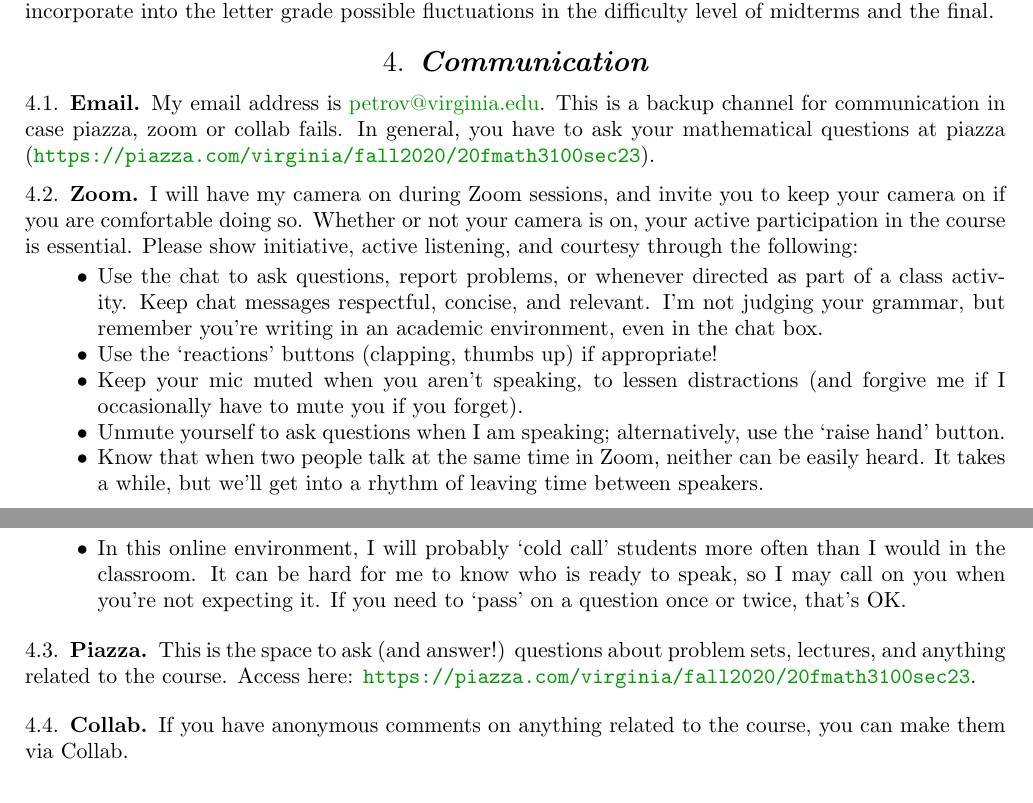
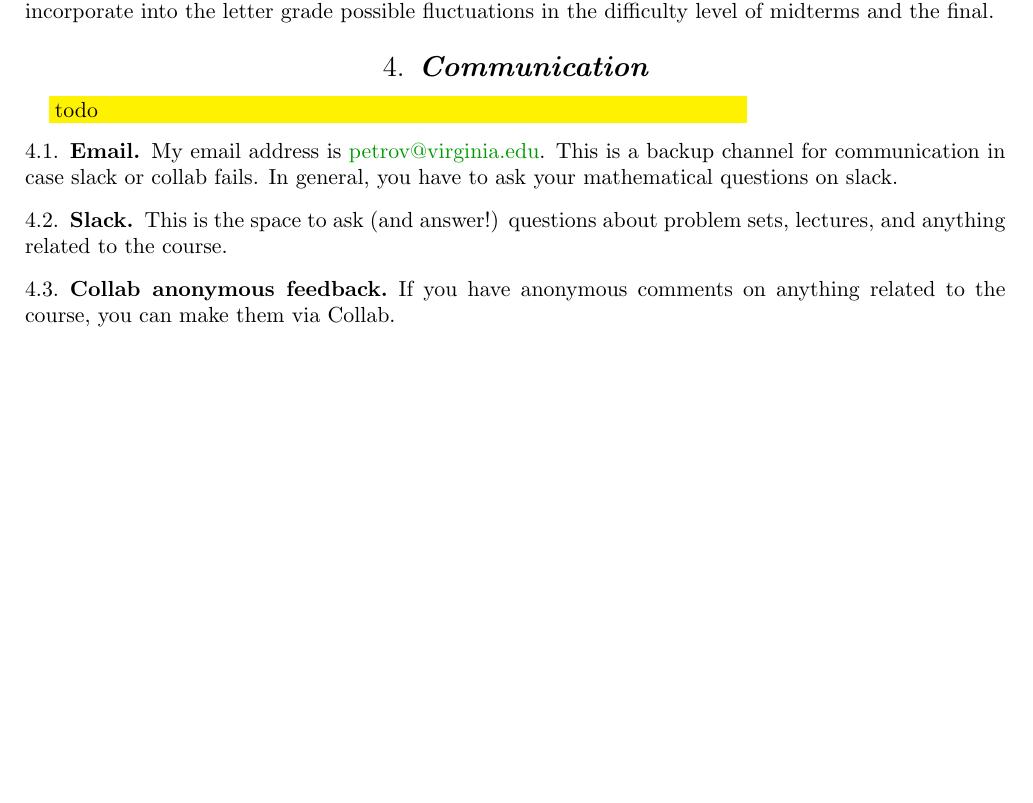
Before and after one commit to lenis2000/Syllabi, a LaTeX paper (Syllabus_3100_s22.tex): two parts of pages 4 and 5 of 7 before the commit and part of page 4 of 6 after it, the two joined at a grey line, cut so that both start at the same text, the shorter picture padded with empty space. Compiled offline with pdfLaTeX.

Commit message:
update Syllabus_3100_s22.tex at Sun Jan  9 23:10:21 EST 2022

```diff
--- a/Syllabus_3100_s22.tex
+++ b/Syllabus_3100_s22.tex
@@ -384,47 +386,24 @@ midterms and the final.
 \section{Communication}
 \label{comm}
 
+\colorbox{yellow}{\parbox{.7\textwidth}{todo}}
+
 \subsection{Email}
 \label{sub:email}
 
 My email address is \href{mailto:petrov@virginia.edu}{petrov@virginia.edu}.
-This is a backup channel for communication in case piazza, zoom or collab fails.
+This is a backup channel for communication in case slack or collab fails.
 In general, you have to
-ask your mathematical questions at piazza (\url{https://piazza.com/virginia/fall2020/20fmath3100sec23}).
+ask your mathematical questions on slack.
 
-\subsection{Zoom}
-\label{sub:zoom}
+\subsection{Slack}
+\label{sub:slack}
 
-I will have my camera on during Zoom sessions, and invite you to keep
-your camera on if you are comfortable doing so. Whether or not your
-camera is on, your active participation in the course is essential.
-Please show initiative, active listening, and courtesy through the
-following:
-\begin{itemize}
-	\item
-Use the chat to ask questions, report problems, or whenever directed as part of a class activity. Keep chat messages respectful, concise, and relevant. I’m not judging your grammar, but remember you’re writing in an academic environment, even in the chat box.
-\item
-Use the ‘reactions’ buttons (clapping, thumbs up) if appropriate!
-\item
-Keep your mic muted when you aren’t speaking, to lessen distractions (and forgive me if I occasionally have to mute you if you forget).
-\item
-	Unmute yourself to ask questions when I am speaking; alternatively,
-	use the ‘raise hand’ button.
-\item
-Know that when two people talk at the same time in Zoom, neither can be easily heard. It takes a while, but we’ll get into a rhythm of leaving time between speakers.
-\item
-In this online environment, I will probably ‘cold call’ students more often than I would in the classroom. It can be hard for me to know who is ready to speak, so I may call on you when you’re not expecting it. If you need to ‘pass’ on a question once or twice, that’s OK.
-
-\end{itemize}
-
-\subsection{Piazza}
 This is the space to ask (and answer!)
 questions about problem sets,
 lectures, and anything related to the course.
-Access here:
-\url{https://piazza.com/virginia/fall2020/20fmath3100sec23}.
 
-\subsection{Collab}
+\subsection{Collab anonymous feedback}
 \label{sub:collab}
 If you have anonymous comments on anything related to the course, you can make
 them via Collab.
```
Also changed, not shown: Syllabus_3100_s22.tex (4 more changed lines).
